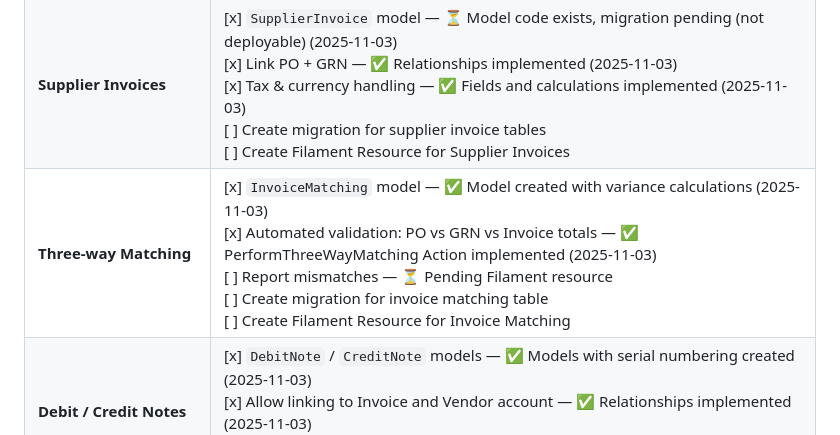
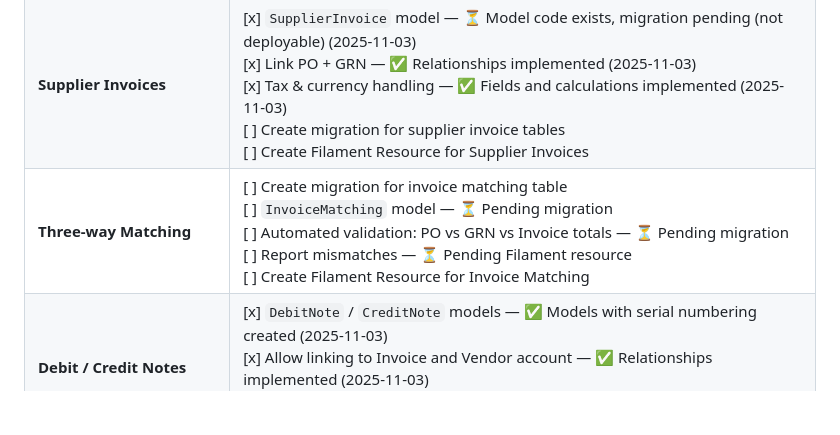
Before and after one commit to azaharizaman/NexusErp, a Markdown page: PROGRESS_CHECKLIST.md, the part around the change. GitHub-like rendering; blank space fills up the shorter version.

Commit message:
Update PROGRESS_CHECKLIST.md
Co-authored-by: Copilot <175728472+Copilot@users.noreply.github.com>

```diff
--- a/PROGRESS_CHECKLIST.md
+++ b/PROGRESS_CHECKLIST.md
@@ -90,7 +90,7 @@
 | ------------------------------ | ------------------------------------------------------------------------------------------------------------------------------------------ |
 | **Goods Received Notes (GRN)** | [ ] `GRN` model — ⏳ Partial: relationships and scopes created, migration pending <br>[x] Linked to PO — ✅ Relationship implemented (2025-11-03) <br>[x] Capture delivered quantity, batch, date — ✅ Fields defined in model (2025-11-03) <br>[ ] Auto-update stock if inventory package exists — ⏳ Awaiting inventory package <br>[ ] Create migration for GRN tables <br>[ ] Create Filament Resource for GRN |
 | **Supplier Invoices**          | [x] `SupplierInvoice` model — ⏳ Model code exists, migration pending (not deployable) (2025-11-03) <br>[x] Link PO + GRN — ✅ Relationships implemented (2025-11-03) <br>[x] Tax & currency handling — ✅ Fields and calculations implemented (2025-11-03) <br>[ ] Create migration for supplier invoice tables <br>[ ] Create Filament Resource for Supplier Invoices                                                          |
-| **Three-way Matching**         | [x] `InvoiceMatching` model — ✅ Model created with variance calculations (2025-11-03) <br>[x] Automated validation: PO vs GRN vs Invoice totals — ✅ PerformThreeWayMatching Action implemented (2025-11-03) <br>[ ] Report mismatches — ⏳ Pending Filament resource <br>[ ] Create migration for invoice matching table <br>[ ] Create Filament Resource for Invoice Matching                            |
+| **Three-way Matching**         | [ ] Create migration for invoice matching table <br>[ ] `InvoiceMatching` model — ⏳ Pending migration <br>[ ] Automated validation: PO vs GRN vs Invoice totals — ⏳ Pending migration <br>[ ] Report mismatches — ⏳ Pending Filament resource <br>[ ] Create Filament Resource for Invoice Matching                            |
 | **Debit / Credit Notes**       | [x] `DebitNote` / `CreditNote` models — ✅ Models with serial numbering created (2025-11-03) <br>[x] Allow linking to Invoice and Vendor account — ✅ Relationships implemented (2025-11-03) <br>[ ] Create migrations for debit/credit note tables <br>[ ] Create Filament Resources for Debit/Credit Notes                                                  |
 
 ---
```
